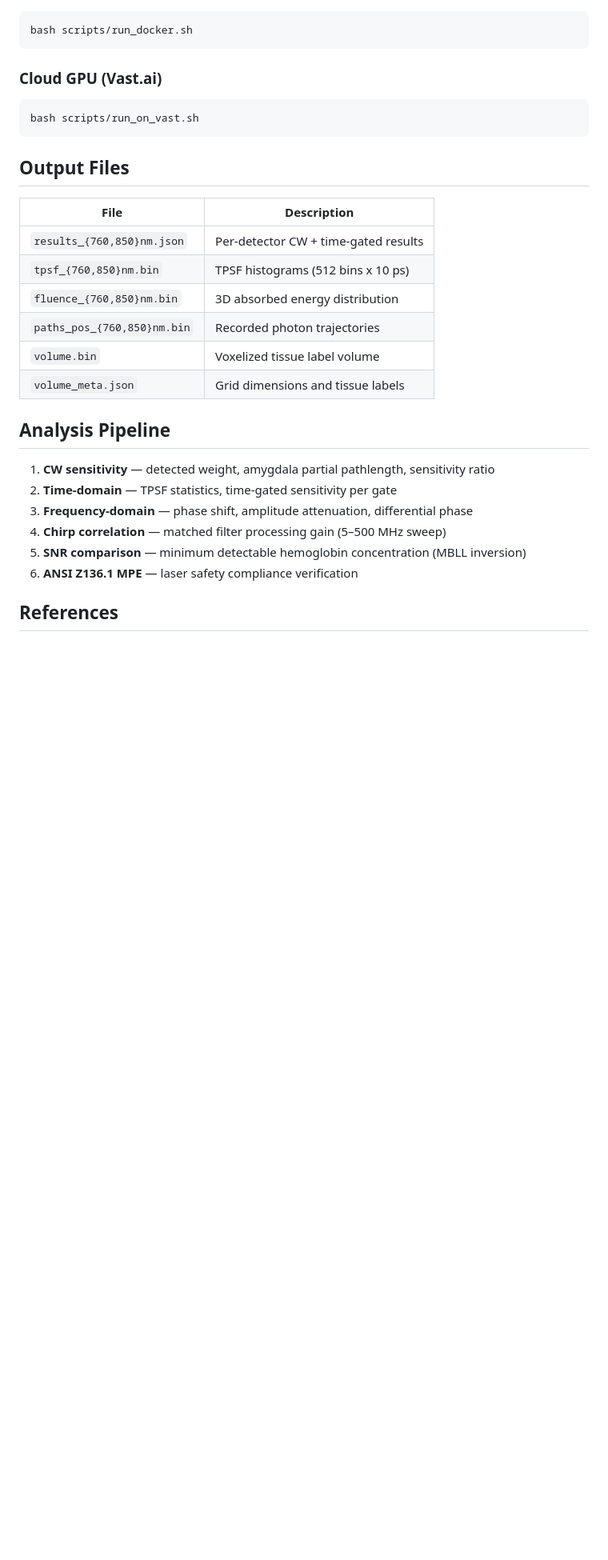
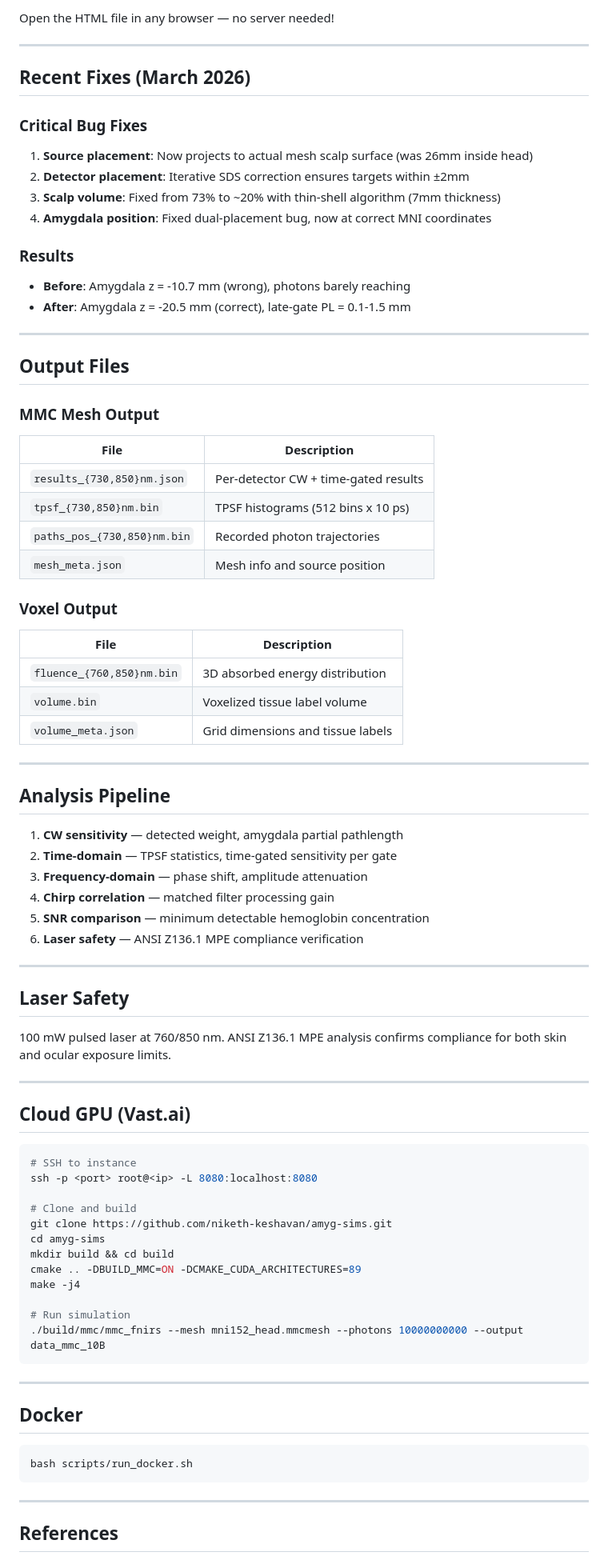
Before and after one commit to niketh-keshavan/amyg-sims, a Markdown page: README.md, the part around one of its changes. Shown at 80% size. Rendered like a GitHub page; blank space fills up the shorter version.

Commit message:
Major README update: Add MMC mesh-based simulation, document fixes, update build/run instructions

````diff
--- a/README.md
+++ b/README.md
@@ -66,33 +146,83 @@ python visualize.py --data-dir ../results --output-dir ../figures
+Open the HTML file in any browser — no server needed!
+
+---
+
+## Recent Fixes (March 2026)
+
+### Critical Bug Fixes
+1. **Source placement**: Now projects to actual mesh scalp surface (was 26mm inside head)
+2. **Detector placement**: Iterative SDS correction ensures targets within ±2mm
+3. **Scalp volume**: Fixed from 73% to ~20% with thin-shell algorithm (7mm thickness)
+4. **Amygdala position**: Fixed dual-placement bug, now at correct MNI coordinates
+
+### Results
+- **Before**: Amygdala z = -10.7 mm (wrong), photons barely reaching
+- **After**: Amygdala z = -20.5 mm (correct), late-gate PL = 0.1-1.5 mm
+
+---
+
+## Output Files
+
+### MMC Mesh Output
+| File | Description |
+|------|-------------|
+| `results_{730,850}nm.json` | Per-detector CW + time-gated results |
+| `tpsf_{730,850}nm.bin` | TPSF histograms (512 bins x 10 ps) |
+| `paths_pos_{730,850}nm.bin` | Recorded photon trajectories |
+| `mesh_meta.json` | Mesh info and source position |
+
+### Voxel Output
+| File | Description |
+|------|-------------|
+| `fluence_{760,850}nm.bin` | 3D absorbed energy distribution |
+| `volume.bin` | Voxelized tissue label volume |
+| `volume_meta.json` | Grid dimensions and tissue labels |
+
+---
+
+## Analysis Pipeline
+
+1. **CW sensitivity** — detected weight, amygdala partial pathlength
+2. **Time-domain** — TPSF statistics, time-gated sensitivity per gate
+3. **Frequency-domain** — phase shift, amplitude attenuation
+4. **Chirp correlation** — matched filter processing gain
+5. **SNR comparison** — minimum detectable hemoglobin concentration
+6. **Laser safety** — ANSI Z136.1 MPE compliance verification
+
+---
+
+## Laser Safety
+
+100 mW pulsed laser at 760/850 nm. ANSI Z136.1 MPE analysis confirms compliance for both skin and ocular exposure limits.
+
+---
+
+## Cloud GPU (Vast.ai)
+
+```bash
+# SSH to instance
+ssh -p <port> root@<ip> -L 8080:localhost:8080
+
+# Clone and build
+git clone https://github.com/niketh-keshavan/amyg-sims.git
+cd amyg-sims
+mkdir build && cd build
+cmake .. -DBUILD_MMC=ON -DCMAKE_CUDA_ARCHITECTURES=89
+make -j4
+
+# Run simulation
+./build/mmc/mmc_fnirs --mesh mni152_head.mmcmesh --photons 10000000000 --output data_mmc_10B
+```
+
+---
+
+## Docker
 
 ```bash
 bash scripts/run_docker.sh
 ```
 
-### Cloud GPU (Vast.ai)
-
-```bash
-bash scripts/run_on_vast.sh
-```
-
-## Output Files
-
-| File | Description |
-|------|-------------|
-| `results_{760,850}nm.json` | Per-detector CW + time-gated results |
-| `tpsf_{760,850}nm.bin` | TPSF histograms (512 bins x 10 ps) |
-| `fluence_{760,850}nm.bin` | 3D absorbed energy distribution |
-| `paths_pos_{760,850}nm.bin` | Recorded photon trajectories |
-| `volume.bin` | Voxelized tissue label volume |
-| `volume_meta.json` | Grid dimensions and tissue labels |
-
-## Analysis Pipeline
-
-1. **CW sensitivity** — detected weight, amygdala partial pathlength, sensitivity ratio
-2. **Time-domain** — TPSF statistics, time-gated sensitivity per gate
-3. **Frequency-domain** — phase shift, amplitude attenuation, differential phase
-4. **Chirp correlation** — matched filter processing gain (5–500 MHz sweep)
-5. **SNR comparison** — minimum detectable hemoglobin concentration (MBLL inversion)
-6. **ANSI Z136.1 MPE** — laser safety compliance verification
+---
 
 ## References
 
````
Also changed, not shown: other parts of README.md (+109 -22 lines).
